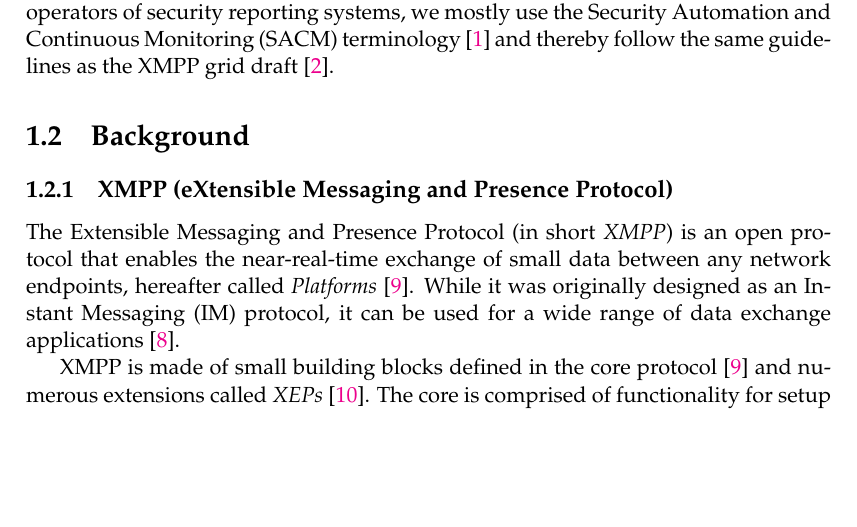
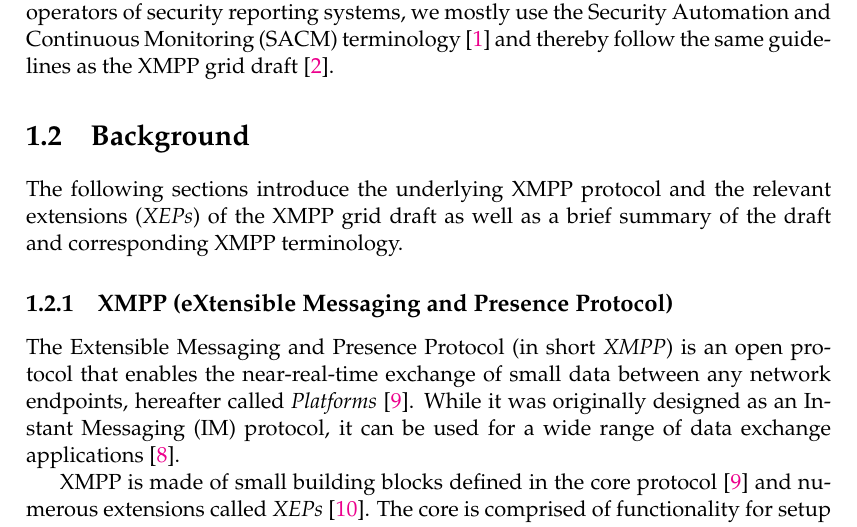
Before and after one commit to xmpp-grid-broker/documents, a LaTeX thesis (documents/final-submission-document/final-submission-document.tex, which reads documents/final-submission-document/chapters/1_introduction.tex): part of page 8 of 23, cut so that both start at the same text, the shorter picture padded with empty space. Compiled offline with pdfLaTeX.

Commit message:
Add introduction to background section

```diff
--- a/documents/final-submission-document/chapters/1_introduction.tex
+++ b/documents/final-submission-document/chapters/1_introduction.tex
@@ -11,6 +11,8 @@ we mostly use the  Security Automation and Continuous Monitoring (SACM) terminol
 and thereby follow the same guidelines as the XMPP grid draft~\cite{ietf-mile-xmpp-grid-05}.
 
 \section{Background}
+
+The following sections introduce the underlying XMPP protocol and the relevant extensions (\glspl{xep}) of the XMPP grid draft as well as a brief summary of the draft and corresponding XMPP terminology.
 
 \subsection{XMPP (eXtensible Messaging and Presence Protocol)}
 The Extensible Messaging and Presence Protocol (in short \gls{xmpp}) is an open protocol that enables the near-real-time exchange of small data between any network endpoints, hereafter called \glspl{platform}~\cite{rfc6120}.
```
